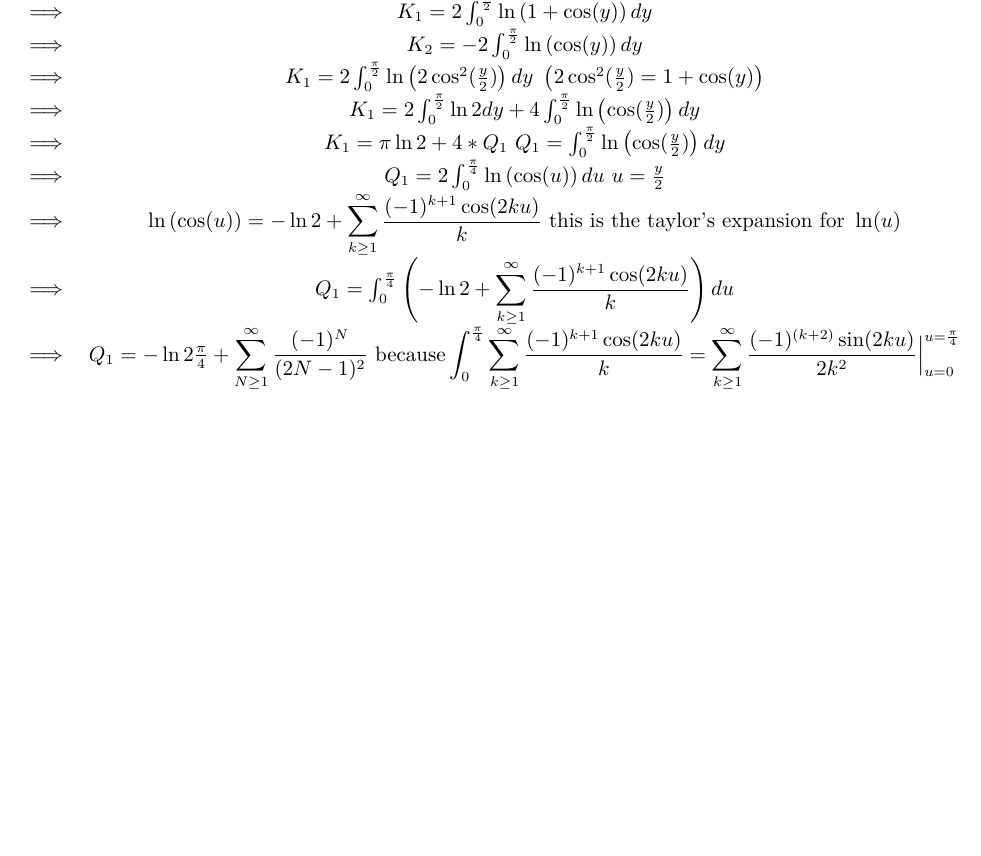
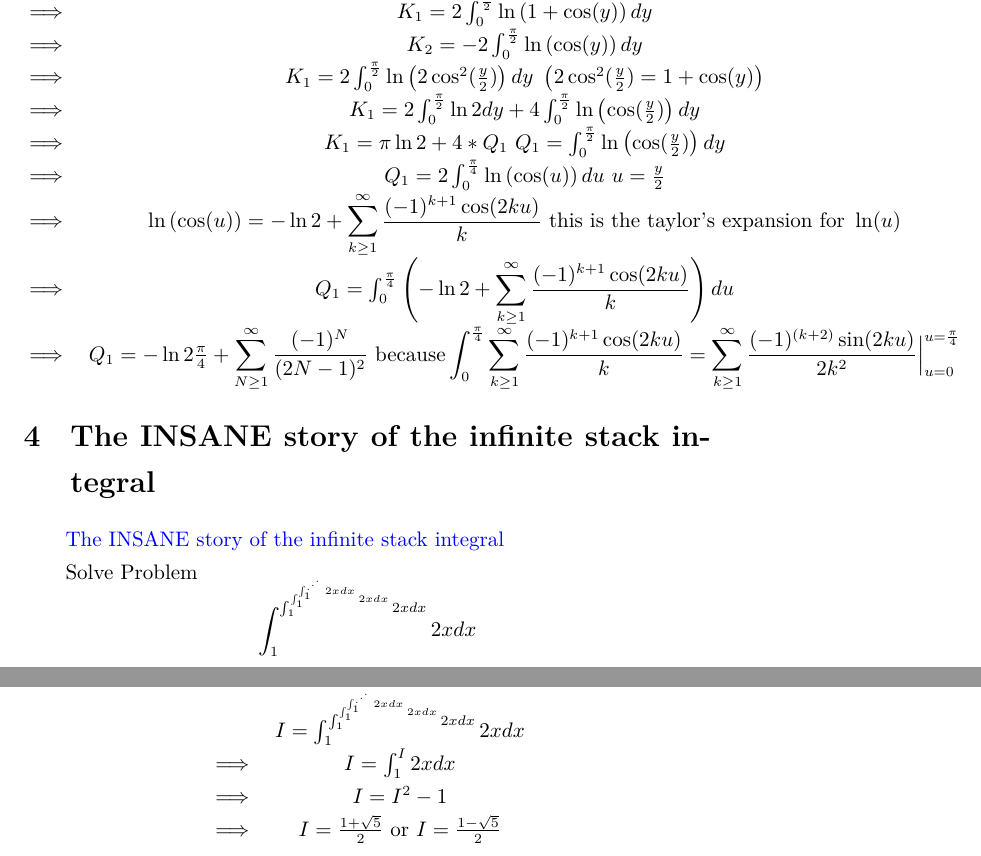
Before and after one commit to jeppeter/texlib, a LaTeX document (youtube/202402.tex): part of page 3 of 3 before the commit and two parts of pages 3 and 4 of 4 after it, the two joined at a grey line, cut so that both start at the same text, the shorter picture padded with empty space. Compiled offline with XeLaTeX.

Commit message:
to add INSANE integrity

```diff
--- a/youtube/202402.tex
+++ b/youtube/202402.tex
@@ -110,4 +110,20 @@ Solve Problem \\
 \end{matrix}
 \]
 
+\section{The INSANE story of the infinite stack integral}
+\href{https://www.youtube.com/watch?v=R1ssF4iS3mk}{The INSANE story of the infinite stack integral}
+
+Solve Problem
+\[
+\int_1^{\int_1^{\int_1^{\int_1^{.^{.^{.}}} 2x {d}x}2x {d}x}2x {d}x}2x {d}x \\
+\]
+
+\[
+\begin{matrix}
+ &    I = \int_1^{\int_1^{\int_1^{\int_1^{.^{.^{.}}} 2x {d}x}2x {d}x}2x {d}x}2x {d}x \\
+ \implies & I = \int_1^{I} 2x{d}x \\
+ \implies & I = I ^2 - 1 \\
+ \implies & I = \frac {1 + \sqrt{5}} {2} \text { or } I = \frac {1 - \sqrt{5}} {2}  \\
+\end{matrix}
+\]
 \end{document}
```
